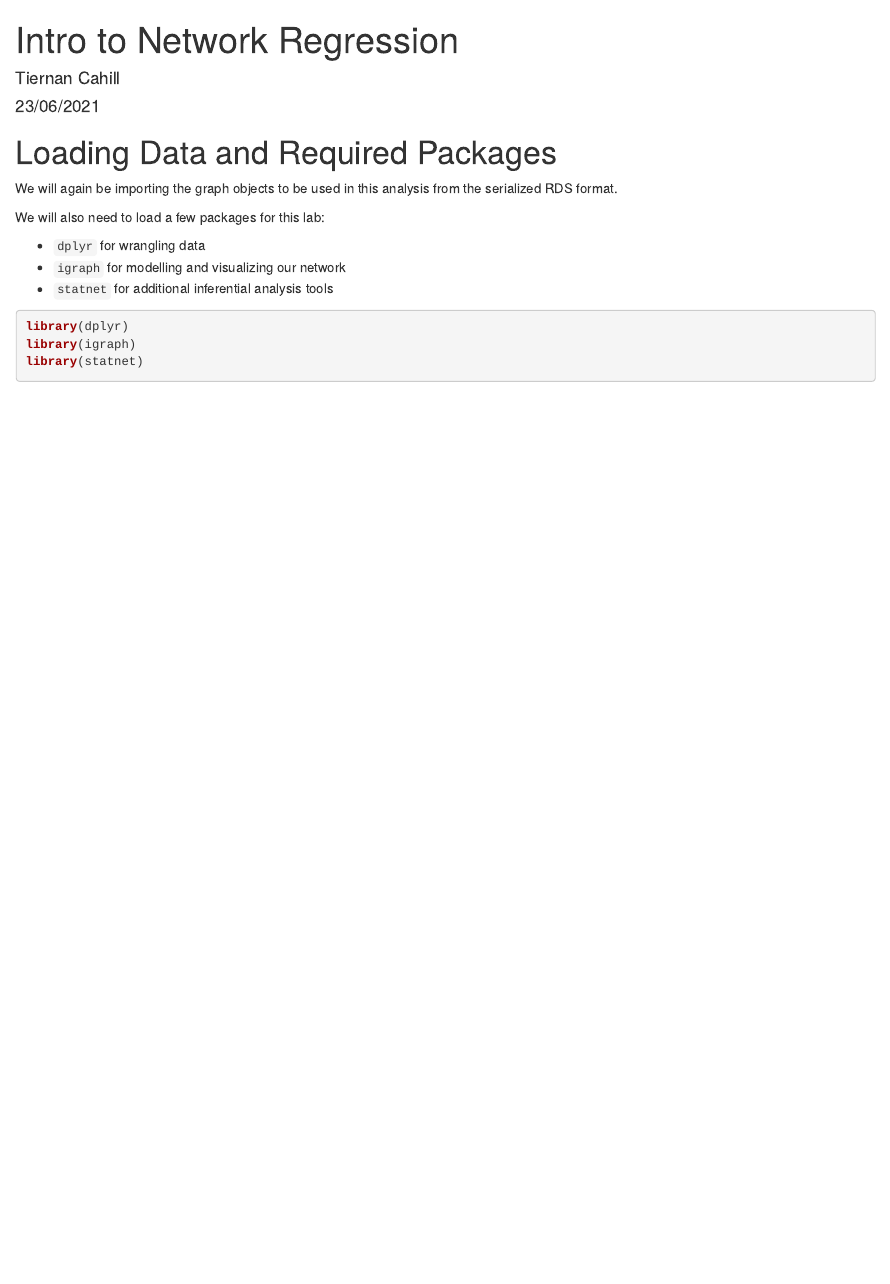
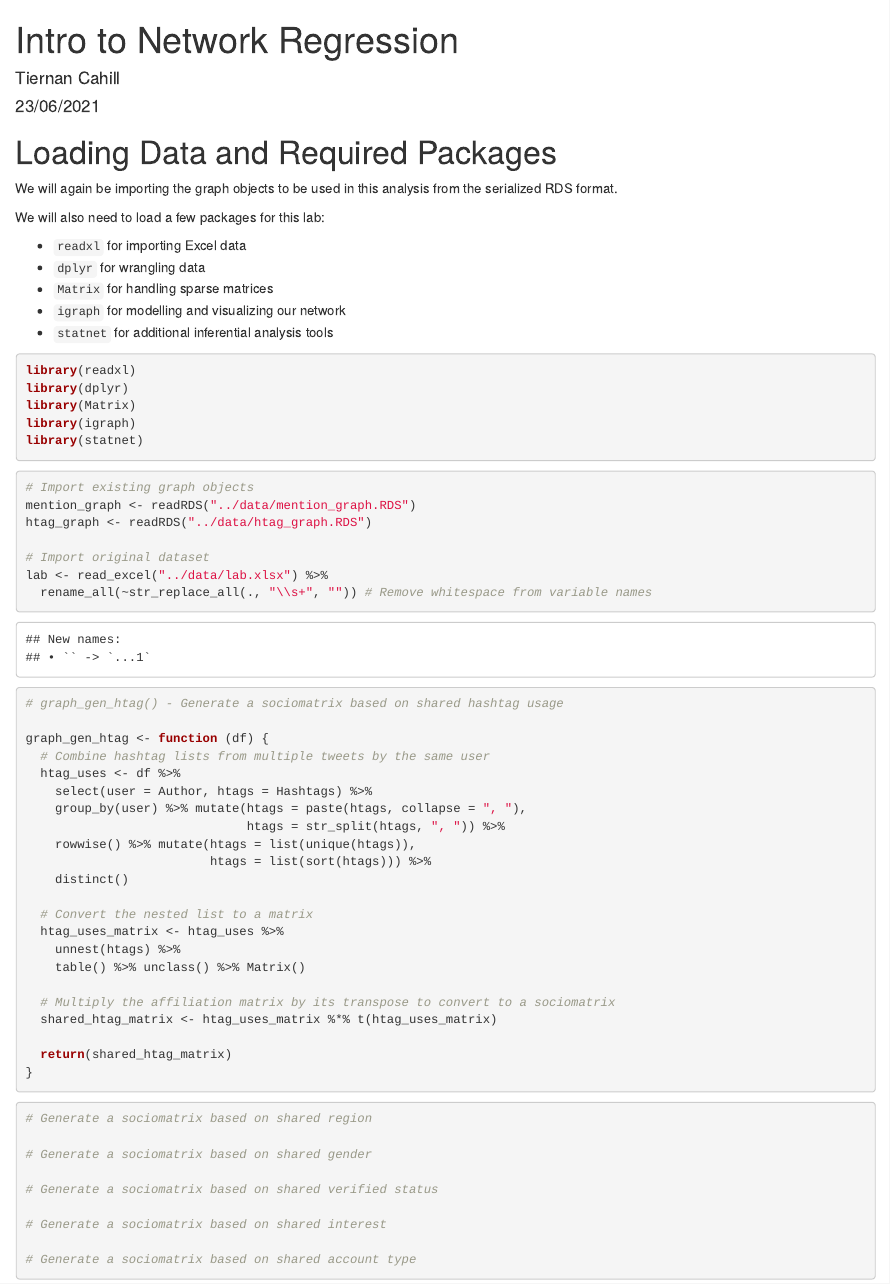
Before and after one commit to tj-cahill/em797, an R Markdown document (labs/lab4.Rmd): the page in a window 1100 px wide, from its top. Rendered offline with R 4.5, knitr and Pandoc, with nearby package versions; common packages that the code uses without loading them are loaded.

Commit message:
Sociomatrices from shared hashtag usage

````diff
--- a/labs/lab4.Rmd
+++ b/labs/lab4.Rmd
@@ -15,15 +15,67 @@ We will again be importing the graph objects to be used in this analysis from th
 
 We will also need to load a few packages for this lab:
 
+  - `readxl` for importing Excel data
   - `dplyr` for wrangling data
+  -  `Matrix` for handling sparse matrices
   - `igraph` for modelling and visualizing our network
   - `statnet` for additional inferential analysis tools
 
 ```{r load, message = FALSE}
+library(readxl)
 library(dplyr)
+library(Matrix)
 library(igraph)
 library(statnet)
 ```
 
-```{r data-processing}
+```{r data-import}
+# Import existing graph objects
+mention_graph <- readRDS("../data/mention_graph.RDS")
+htag_graph <- readRDS("../data/htag_graph.RDS")
+
+# Import original dataset
+lab <- read_excel("../data/lab.xlsx") %>%
+  rename_all(~str_replace_all(., "\\s+", "")) # Remove whitespace from variable names
 ```
+
+```{r graph-gen-htag}
+# graph_gen_htag() - Generate a sociomatrix based on shared hashtag usage
+
+graph_gen_htag <- function (df) {
+  # Combine hashtag lists from multiple tweets by the same user
+  htag_uses <- df %>%
+    select(user = Author, htags = Hashtags) %>%
+    group_by(user) %>% mutate(htags = paste(htags, collapse = ", "),
+                              htags = str_split(htags, ", ")) %>%
+    rowwise() %>% mutate(htags = list(unique(htags)),
+                         htags = list(sort(htags))) %>%
+    distinct()
+
+  # Convert the nested list to a matrix
+  htag_uses_matrix <- htag_uses %>%
+    unnest(htags) %>%
+    table() %>% unclass() %>% Matrix()
+
+  # Multiply the affiliation matrix by its transpose to convert to a sociomatrix
+  shared_htag_matrix <- htag_uses_matrix %*% t(htag_uses_matrix)
+
+  return(shared_htag_matrix)
+}
+```
+
+```{r graph-gen}
+
+
+# Generate a sociomatrix based on shared region
+
+# Generate a sociomatrix based on shared gender
+
+# Generate a sociomatrix based on shared verified status
+
+# Generate a sociomatrix based on shared interest
+
+# Generate a sociomatrix based on shared account type
+
+
+```
````
